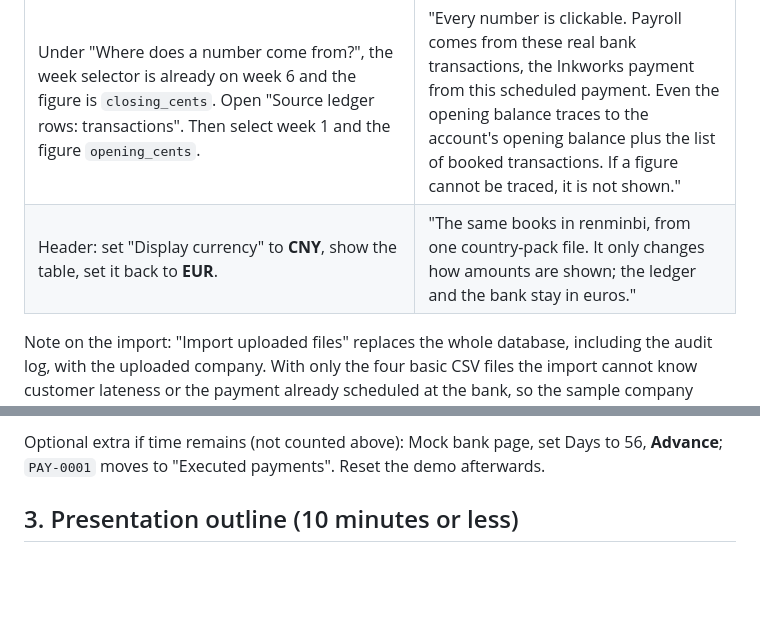
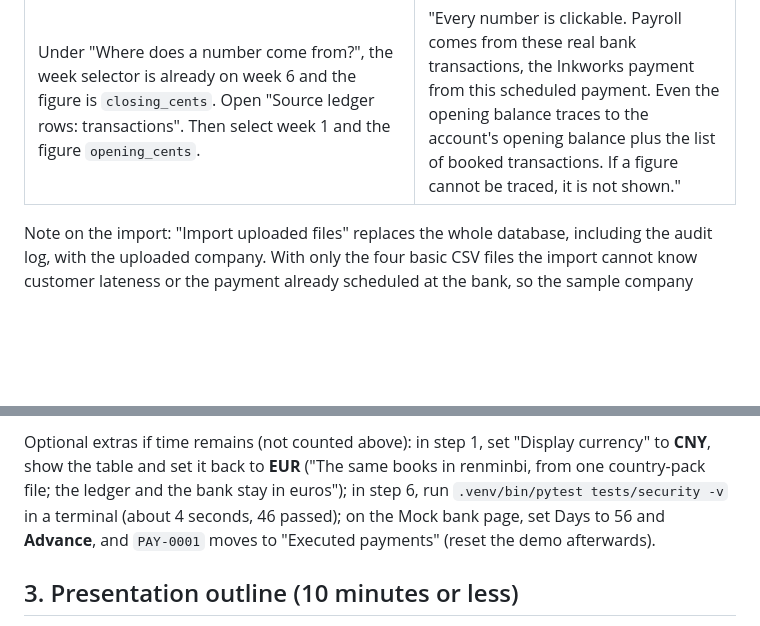
Before and after one commit to gabi200/runway, a Markdown page: docs/demo-script.md, 2 parts joined by grey strips. Drawn GitHub-style; blank space fills up the shorter version.

```diff
--- a/docs/demo-script.md
+++ b/docs/demo-script.md
@@ -54,7 +55,6 @@ Show: the app header with the company name and the sidebar.
 | Sidebar: **Cash forecast**. | "From these books, plain Python builds a 13-week cash forecast. No AI does any arithmetic." |
 | Point at the metrics: "Lowest projected balance -€29,303.32", caption "26 Nov, week 6 (lowest week-end: -€18,303.32)", and "Weeks below zero 4 of 13" (weeks 6, 7, 10, 11). Then at the red points in the chart. | "The balance goes below zero twice. In late November payroll, VAT and a supplier payment land before our big customer pays: 29 thousand euros short on 26 November. Week 7 ends positive, but only after the receipt of 3 December, so it counts too. And again at Christmas, 9 thousand short until 31 December." |
 | Under "Where does a number come from?", the week selector is already on week 6 and the figure is `closing_cents`. Open "Source ledger rows: transactions". Then select week 1 and the figure `opening_cents`. | "Every number is clickable. Payroll comes from these real bank transactions, the Inkworks payment from this scheduled payment. Even the opening balance traces to the account's opening balance plus the list of booked transactions. If a figure cannot be traced, it is not shown." |
-| Header: set "Display currency" to **CNY**, show the table, set it back to **EUR**. | "The same books in renminbi, from one country-pack file. It only changes how amounts are shown; the ledger and the bank stay in euros." |
 
 Note on the import: "Import uploaded files" replaces the whole database, including the audit log, with the uploaded company. With only the four basic CSV files the import cannot know customer lateness or the payment already scheduled at the bank, so the sample company would look healthier than it is: the lowest balance becomes -9,494.98 on 25 Dec (week 10) instead of -29,303.32 on 26 Nov, and late November dips only to -6,303.32. Show it only as an optional separate segment: press **Import uploaded files** (signed in), read the summary (186 transactions, 14 open receivables, 4 open payables), open **Cash forecast** and say "an import from the four basic files has no payment history, which is why the gap looks smaller; the importer also takes a paid-invoices file, which restores the customers' lateness". Then reset the demo before the real take. Imported suppliers appear as unverified payees on the Payees page.
 
@@ -128,5 +125,5 @@ Closing line (4:40 to 4:50): "Runway acts, under limits you can see. The agent p
 
-Optional extra if time remains (not counted above): Mock bank page, set Days to 56, **Advance**; `PAY-0001` moves to "Executed payments". Reset the demo afterwards.
+Optional extras if time remains (not counted above): in step 1, set "Display currency" to **CNY**, show the table and set it back to **EUR** ("The same books in renminbi, from one country-pack file; the ledger and the bank stay in euros"); in step 6, run `.venv/bin/pytest tests/security -v` in a terminal (about 4 seconds, 46 passed); on the Mock bank page, set Days to 56 and **Advance**, and `PAY-0001` moves to "Executed payments" (reset the demo afterwards).
 
 ## 3. Presentation outline (10 minutes or less)
 
```
Also changed, not shown: other parts of docs/demo-script.md (+13 -15 lines).
